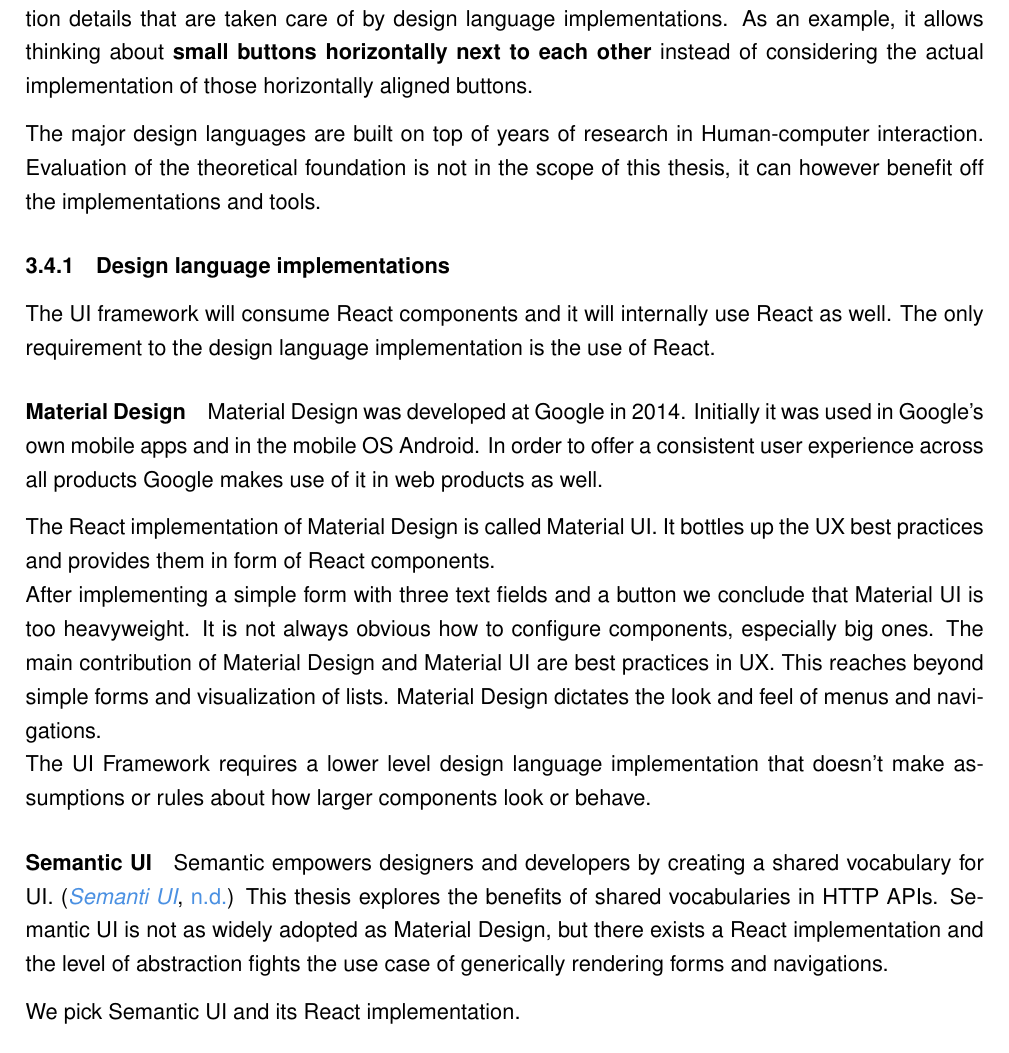
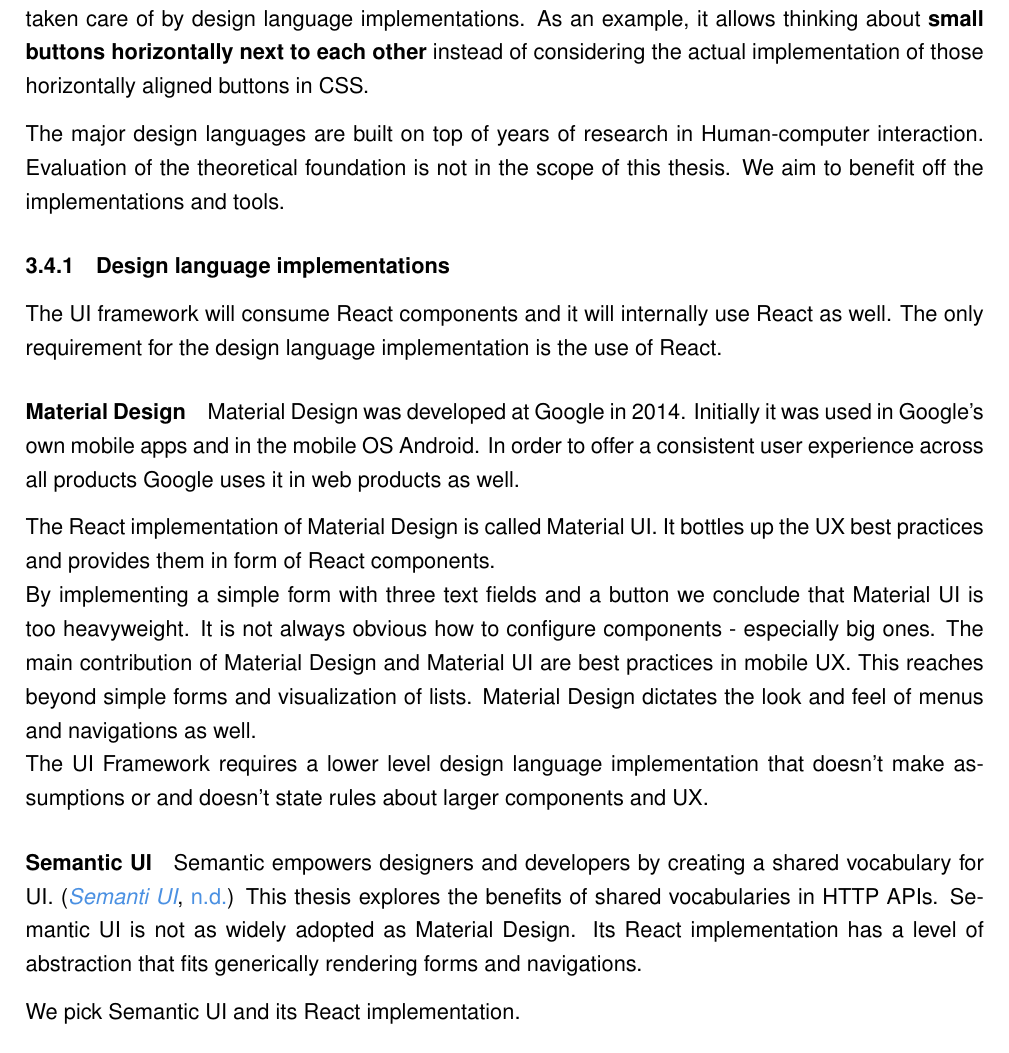
Before and after one commit to joseferben/linked-data-driven-ui, a LaTeX thesis (thesis/thesis.tex, which reads thesis/contributions.tex): part of page 31 of 61, cut so that both start at the same text. Compiled offline with pdfLaTeX.

Commit message:
Fix wording

```diff
--- a/thesis/contributions.tex
+++ b/thesis/contributions.tex
@@ -153,20 +154,22 @@
 \subsection{Design languages}
 A design language or design vocabulary is an overarching scheme or style that guides the design of a complement of products or architectural settings. Designers wishing to give their suite of products a unique but consistent look and feel define a design language for it, which can describe choices for design aspects such as materials, colour schemes, shapes, patterns, textures, or layouts. They then follow the scheme in the design of each object in the suite. \citep{designlanguage}
 
-For this thesis the benefit of the use of a design language is the consistent look and feel of UIs that \textbf{are composed of a set of small components}. Additionally it frees the UI developer from cumbersome work like making sure that the UI is responsive and behaves well on various screen sizes. UI developers can communicate and think in a higher level of abstraction by omitting implementation details that are taken care of by design language implementations. As an example, it allows thinking about \textbf{small buttons horizontally next to each other} instead of considering the actual implementation of those horizontally aligned buttons.
+The benefit of the use of a design language is the consistent look and feel of UIs that \textbf{are composed of a set of small components}. Additionally it frees the UI developer from cumbersome work like making sure that the UI is responsive and behaves well on various screen sizes. UI developers can communicate and think in a higher level of abstraction by omitting implementation details that are taken care of by design language implementations. As an example, it allows thinking about \textbf{small buttons horizontally next to each other} instead of considering the actual implementation of those horizontally aligned buttons in CSS.
 
-The major design languages are built on top of years of research in Human-computer interaction. Evaluation of the theoretical foundation is not in the scope of this thesis, it can however benefit off the implementations and tools.
+The major design languages are built on top of years of research in Human-computer interaction. Evaluation of the theoretical foundation is not in the scope of this thesis. We aim to benefit off the implementations and tools.
 
 \subsubsection{Design language implementations}
-The UI framework will consume React components and it will internally use React as well. The only requirement to the design language implementation is the use of React.
+The UI framework will consume React components and it will internally use React as well. The only requirement for the design language implementation is the use of React.
 
 \paragraph{Material Design}
-Material Design was developed at Google in 2014. Initially it was used in Google's own mobile apps and in the mobile OS Android. In order to offer a consistent user experience across all products Google makes use of it in web products as well.
+Material Design was developed at Google in 2014. Initially it was used in Google's own mobile apps and in the mobile OS Android. In order to offer a consistent user experience across all products Google uses it in web products as well.
 
-The React implementation of Material Design is called Material UI. It bottles up the UX best practices and provides them in form of React components. \\ After implementing a simple form with three text fields and a button we conclude that Material UI is too heavyweight. It is not always obvious how to configure components, especially big ones. The main contribution of Material Design and Material UI are best practices in UX. This reaches beyond simple forms and visualization of lists. Material Design dictates the look and feel of menus and navigations. \\ The UI Framework requires a lower level design language implementation that doesn't make assumptions or rules about how larger components look or behave.
+The React implementation of Material Design is called Material UI. It bottles up the UX best practices and provides them in form of React components. \\
+By implementing a simple form with three text fields and a button we conclude that Material UI is too heavyweight. It is not always obvious how to configure components - especially big ones. The main contribution of Material Design and Material UI are best practices in mobile UX. This reaches beyond simple forms and visualization of lists. Material Design dictates the look and feel of menus and navigations as well. \\
+The UI Framework requires a lower level design language implementation that doesn't make assumptions or and doesn't state rules about larger components and UX.
 
 \paragraph{Semantic UI}
-Semantic empowers designers and developers by creating a shared vocabulary for UI. \citep{semanticui} This thesis explores the benefits of shared vocabularies in HTTP APIs. Semantic UI is not as widely adopted as Material Design, but there exists a React implementation and the level of abstraction fights the use case of generically rendering forms and navigations.
+Semantic empowers designers and developers by creating a shared vocabulary for UI. \citep{semanticui} This thesis explores the benefits of shared vocabularies in HTTP APIs. Semantic UI is not as widely adopted as Material Design. Its React implementation has a level of abstraction that fits generically rendering forms and navigations.
 
 \begin{figure}[!htb]
   \includegraphics[width=150pt]
```
Also changed, not shown: thesis/contributions.tex (3 more changed lines).
